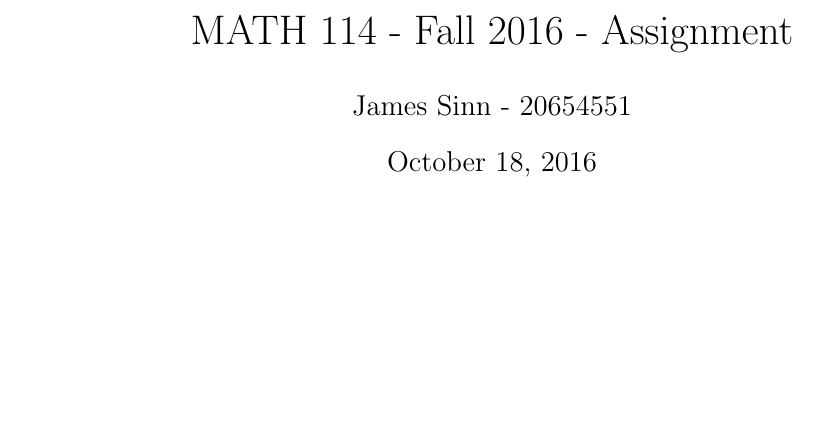
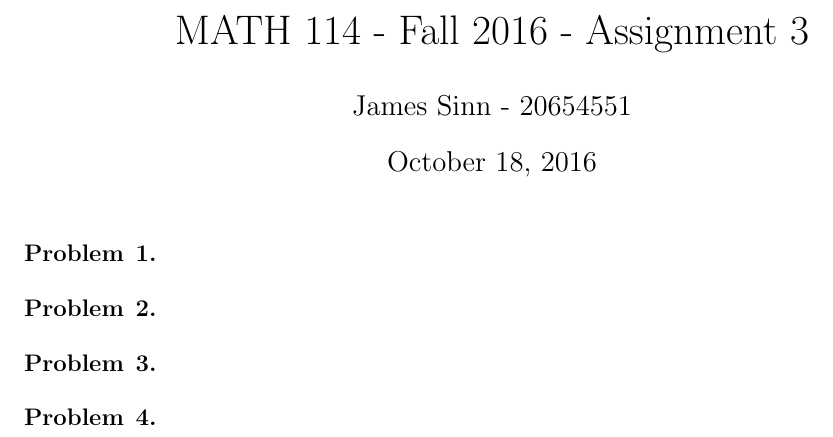
Before and after one commit to JamieSinn/MATH114, a LaTeX problem sheet (Assignment3/Assignment3.tex): part of the page, cut so that both start at the same text, the shorter picture padded with empty space. Compiled offline with pdfLaTeX.

Commit message:
Create problem defs for a3

```diff
--- a/Assignment3/Assignment3.tex
+++ b/Assignment3/Assignment3.tex
@@ -21,9 +21,25 @@
 %General help: http://en.wikibooks.org/wiki/LaTeX/Mathematics
 %Or just google stuff
 
-\title{MATH 114 - Fall 2016 - Assignment ####}
+\title{MATH 114 - Fall 2016 - Assignment 3}
 \author{James Sinn - 20654551}
 \maketitle
 
 
+\begin{problem}{1}
+
+\end{problem}
+
+
+\begin{problem}{2}
+
+\end{problem}
+
+\begin{problem}{3}
+\end{problem}
+
+\begin{problem}{4}
+
+\end{problem}
+
 \end{document}
```
